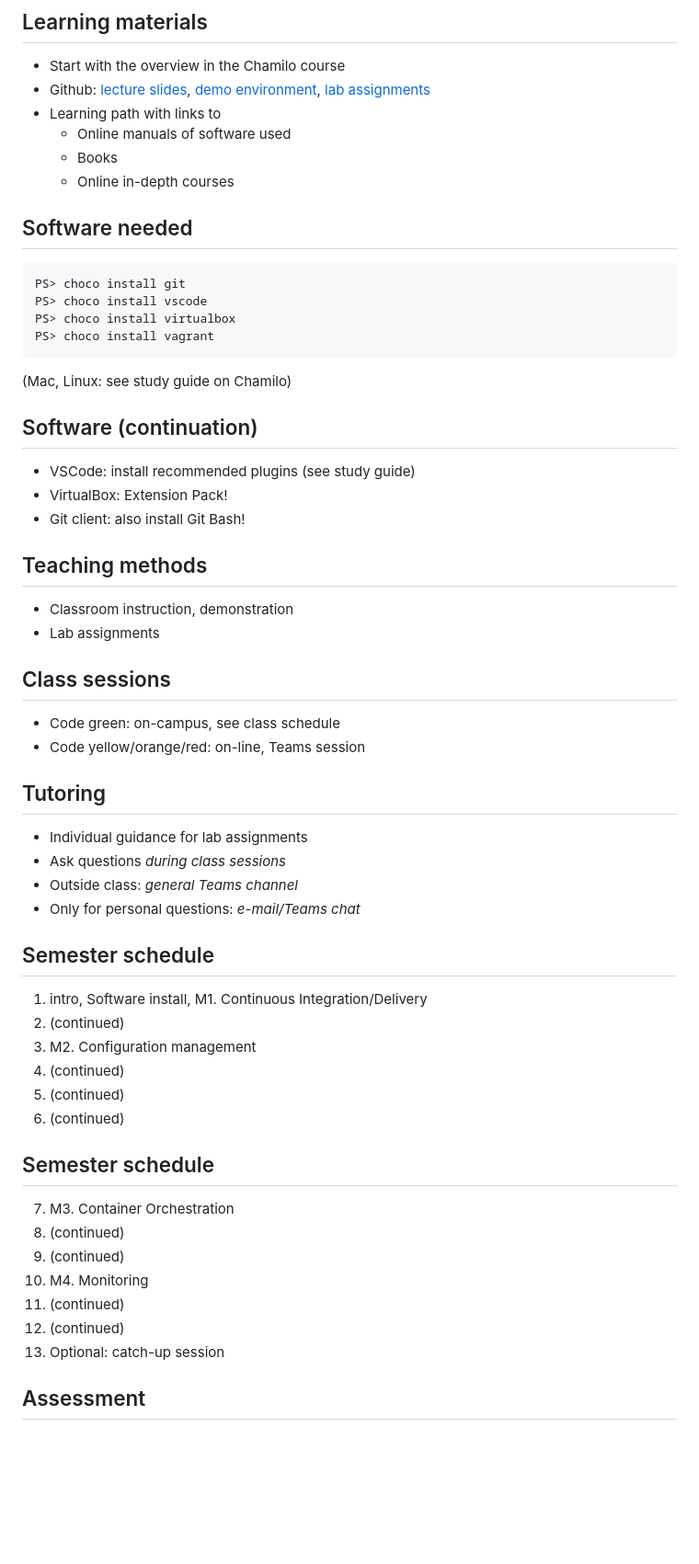
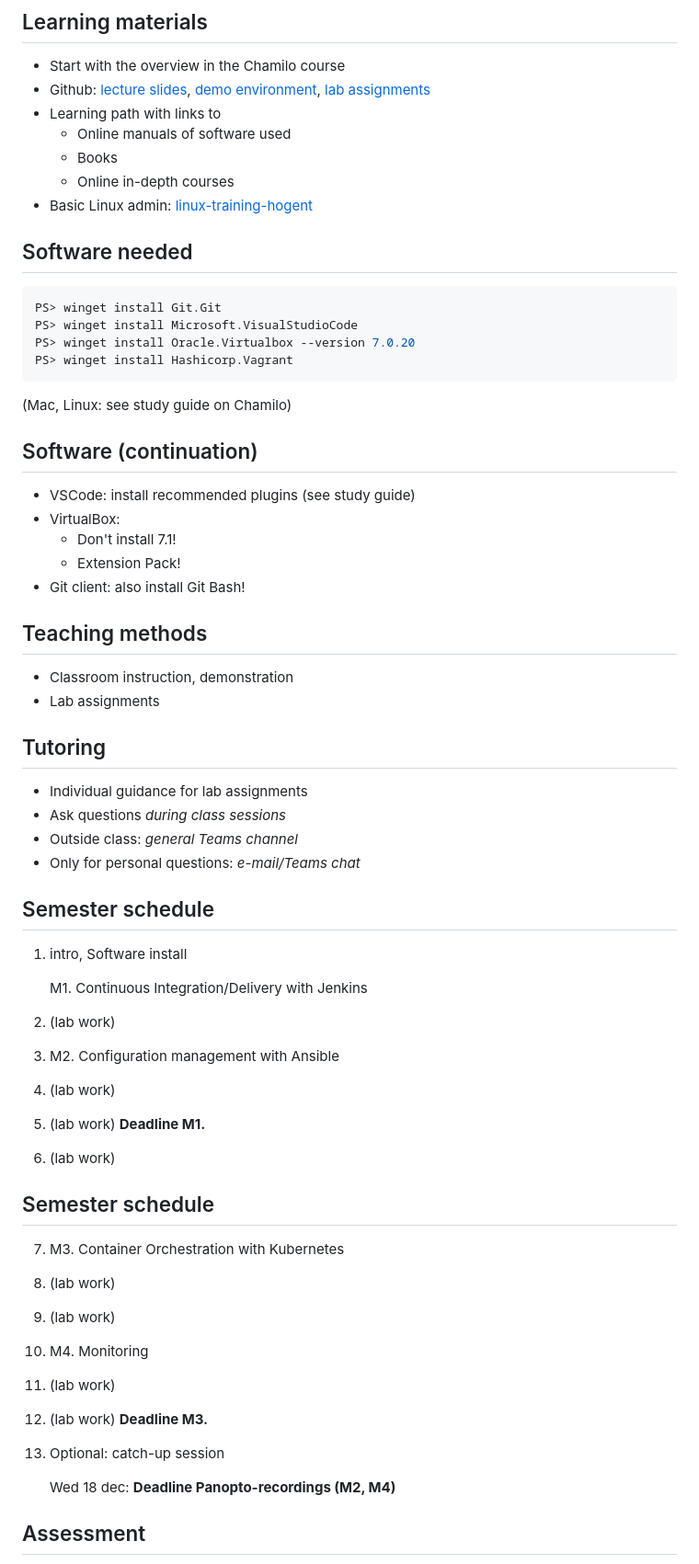
Before and after one commit to HoGentTIN/infra-slides, a Markdown page: 00-infra-intro.md, the part around the change printed below. Shown: that part at 92% size. Drawn GitHub-style; blank space fills up the shorter version.

Commit message:
Updates slides 00: planning, tools, curriculum figure, ...

````diff
--- a/00-infra-intro.md
+++ b/00-infra-intro.md
@@ -169,14 +169,15 @@ See Chamilo course for detailed info!
     - Online manuals of software used
     - Books
     - Online in-depth courses
+- Basic Linux admin: [linux-training-hogent](https://hogenttin.github.io/linux-training-hogent/)
 
 ## Software needed
 
 ```console
-PS> choco install git
-PS> choco install vscode
-PS> choco install virtualbox
-PS> choco install vagrant
+PS> winget install Git.Git
+PS> winget install Microsoft.VisualStudioCode
+PS> winget install Oracle.Virtualbox --version 7.0.20
+PS> winget install Hashicorp.Vagrant
 ```
 
 (Mac, Linux: see study guide on Chamilo)
@@ -184,18 +185,15 @@ PS> choco install vagrant
 ## Software (continuation)
 
 - VSCode: install recommended plugins (see study guide)
-- VirtualBox: Extension Pack!
+- VirtualBox:
+    - Don't install 7.1!
+    - Extension Pack!
 - Git client: also install Git Bash!
 
 ## Teaching methods
 
 - Classroom instruction, demonstration
 - Lab assignments
-
-## Class sessions
-
-- Code <span style="color:green;font-weight:bold">green</span>: on-campus, see class schedule
-- Code <span style="color:yellow;font-weight:bold">yellow</span>/<span style="color:orange;font-weight:bold">orange</span>/<span style="color:red;font-weight:bold">red</span>: on-line, Teams session
 
 ## Tutoring
 
@@ -206,22 +204,37 @@ PS> choco install vagrant
 
 ## Semester schedule
 
-1. intro, Software install, M1. Continuous Integration/Delivery
-2. (continued)
-3. M2. Configuration management
-4. (continued)
-5. (continued)
-6. (continued)
+1. intro, Software install
+
+    M1. Continuous Integration/Delivery with Jenkins
+
+2. (lab work)
+
+3. M2. Configuration management with Ansible
+
+4. (lab work)
+
+5. (lab work) **Deadline M1.**
+
+6. (lab work)
 
 ## Semester schedule
 
-7. M3. Container Orchestration
-8. (continued)
-9. (continued)
+7. M3. Container Orchestration with Kubernetes
+
+8. (lab work)
+
+9. (lab work)
+
 10. M4. Monitoring
-11. (continued)
-12. (continued)
+
+11. (lab work)
+
+12. (lab work) **Deadline M3.**
+
 13. Optional: catch-up session
+
+    Wed 18 dec: **Deadline Panopto-recordings (M2, M4)**
 
 ## Assessment
 
````
Also changed, not shown: other parts of 00-infra-intro.md (+3 -3 lines), assets/opbouw-system-administrator.png.
